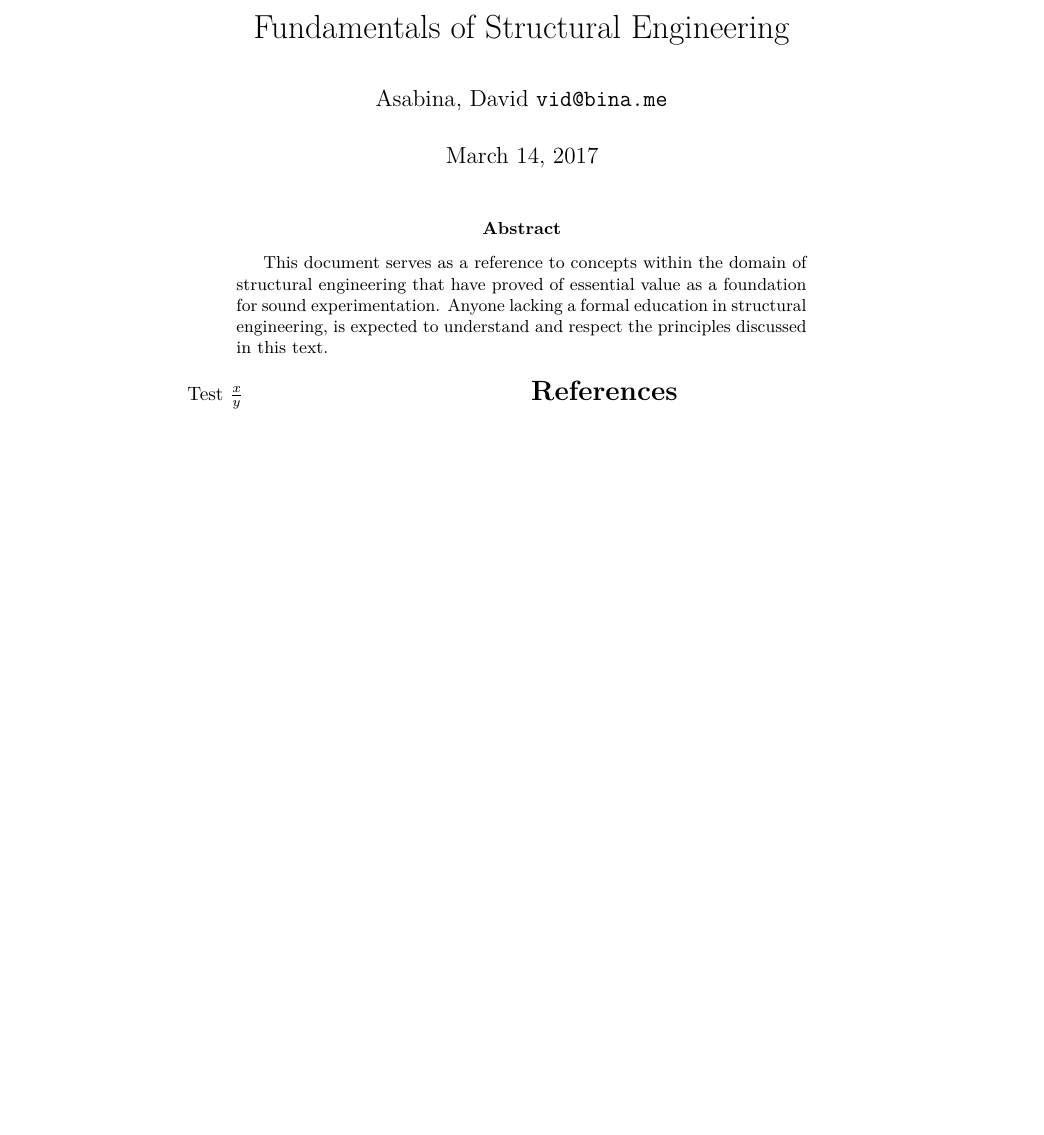
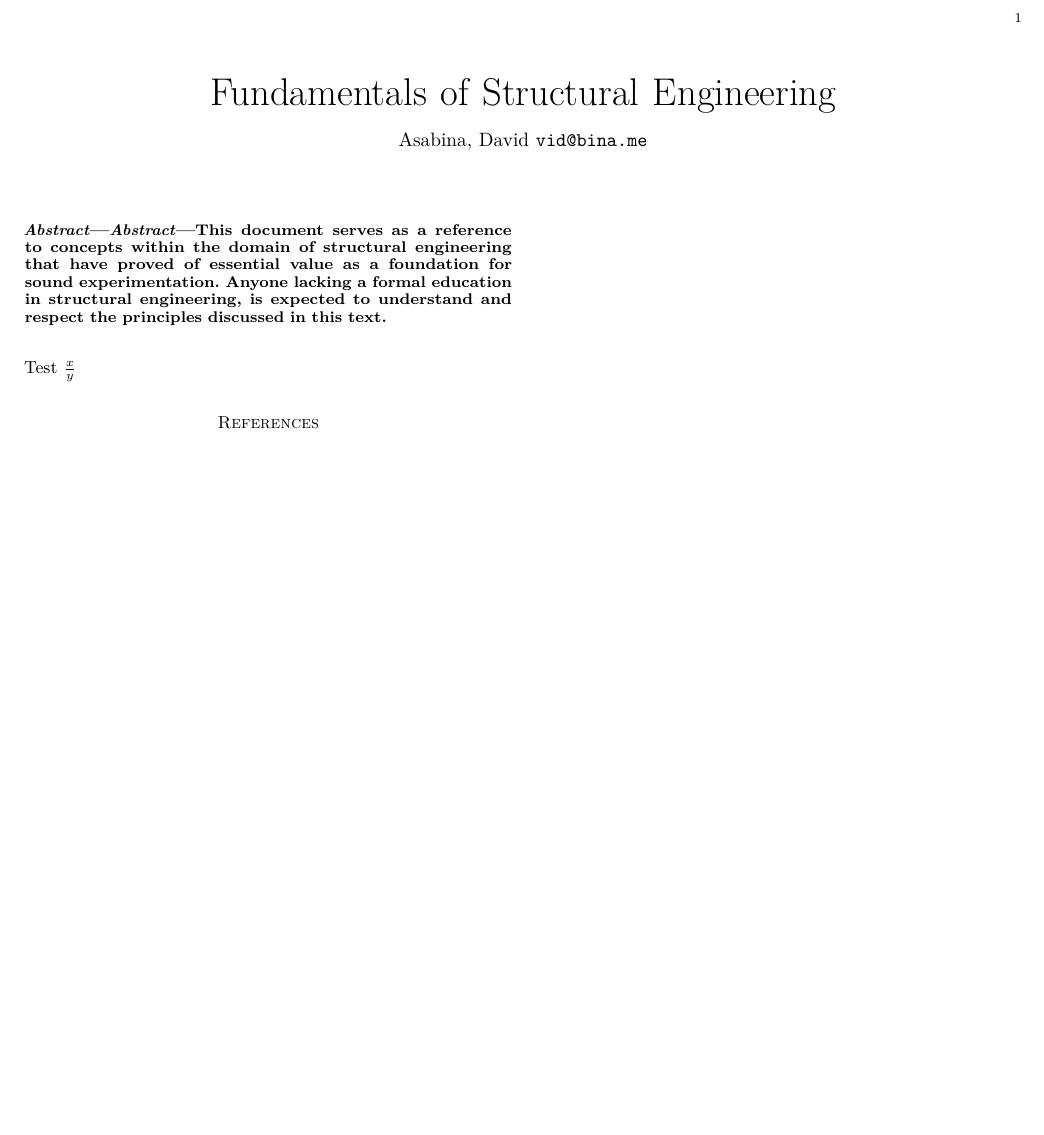
Before and after one commit to vidbina/struct-eng-notes, a LaTeX paper (doc.tex): part of the page, cut at the place of the change, the shorter picture padded with empty space. Compiled offline with pdfLaTeX.

Commit message:
change to IEEEtran style

```diff
--- a/doc.tex
+++ b/doc.tex
@@ -1,9 +1,8 @@
-\documentclass[10pt,a4paper]{article}
+\documentclass[9pt,a4paper]{IEEEtran}
 \usepackage[T1]{fontenc}
 \usepackage{lmodern}
 \usepackage{amssymb,amsmath}
 \usepackage{ifxetex,ifluatex}
-\usepackage{multicol}
 \usepackage{fixltx2e} % provides \textsubscript
 % use upquote if available, for straight quotes in verbatim environments
 \IfFileExists{upquote.sty}{\usepackage{upquote}}{}
@@ -55,7 +54,10 @@
 
 \begin{document}
   \maketitle
-  \input{abstract}
+
+  \begin{abstract}
+    \input{abstract}
+  \end{abstract}
 
   { % toc
   \hypersetup{linkcolor=black}
@@ -63,10 +65,8 @@
   %\tableofcontents
   }
 
-  \begin{multicols}{2}
-    \input{intro}
+  \input{intro}
 
-    \bibliographystyle{ieeetr}
-    \bibliography{references}
-  \end{multicols}
+  \bibliographystyle{ieeetr}
+  \bibliography{references}
 \end{document}
```
Also changed, not shown: Makefile.
